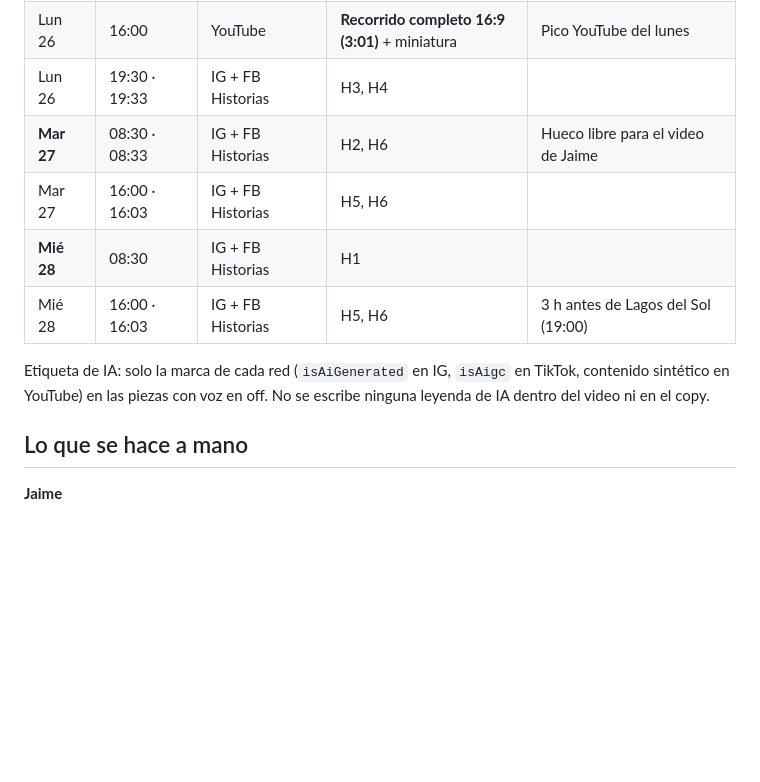
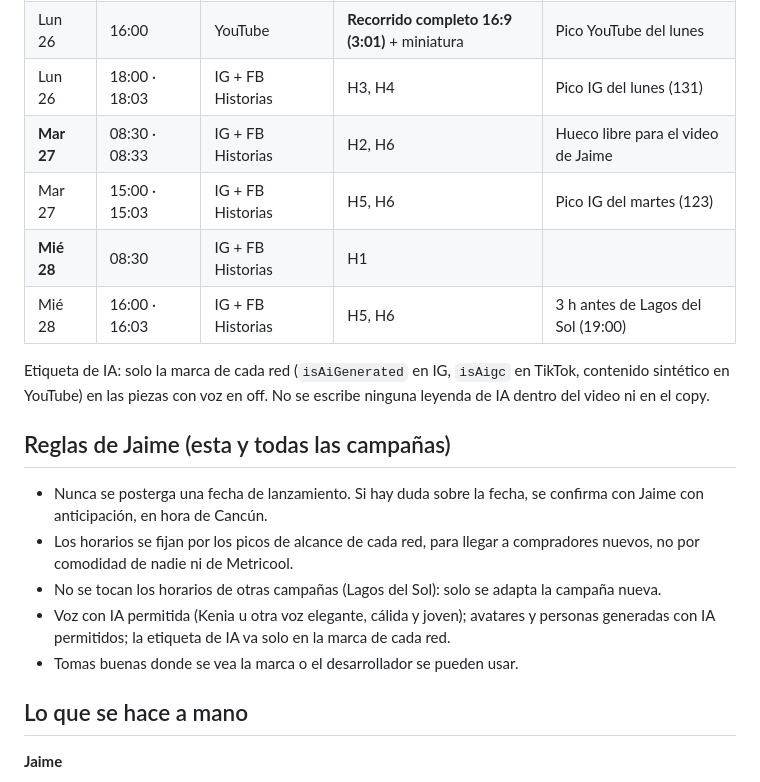
Before and after one commit to Davissmarin-byte/altavida-projects, a Markdown page: campana-vassari/copy/03_calendario_y_pendientes.md, the part around one of its changes. Rendered like a GitHub page; blank space fills up the shorter version.

```diff
--- a/campana-vassari/copy/03_calendario_y_pendientes.md
+++ b/campana-vassari/copy/03_calendario_y_pendientes.md
@@ -38,14 +38,22 @@ H1…H6 = historias 1 a 6 (H6 lleva la franja libre para la encuesta).
 | Lun 26 | 12:30 | Threads | Pregunta «¿cuánto pagas de renta?» + láminas 8 y 9 | |
 | Lun 26 | 14:00 | Instagram **Trial Reel** | Reel principal | Solo lo ven no seguidores: alcance nuevo |
 | Lun 26 | 16:00 | YouTube | **Recorrido completo 16:9 (3:01)** + miniatura | Pico YouTube del lunes |
-| Lun 26 | 19:30 · 19:33 | IG + FB Historias | H3, H4 | |
+| Lun 26 | 18:00 · 18:03 | IG + FB Historias | H3, H4 | Pico IG del lunes (131) |
 | **Mar 27** | 08:30 · 08:33 | IG + FB Historias | H2, H6 | Hueco libre para el video de Jaime |
-| Mar 27 | 16:00 · 16:03 | IG + FB Historias | H5, H6 | |
+| Mar 27 | 15:00 · 15:03 | IG + FB Historias | H5, H6 | Pico IG del martes (123) |
 | **Mié 28** | 08:30 | IG + FB Historias | H1 | |
 | Mié 28 | 16:00 · 16:03 | IG + FB Historias | H5, H6 | 3 h antes de Lagos del Sol (19:00) |
 
 Etiqueta de IA: solo la marca de cada red (`isAiGenerated` en IG, `isAigc` en TikTok, contenido sintético en YouTube) en las piezas con voz en off. No se escribe ninguna leyenda de IA dentro del video ni en el copy.
 
+## Reglas de Jaime (esta y todas las campañas)
+
+- Nunca se posterga una fecha de lanzamiento. Si hay duda sobre la fecha, se confirma con Jaime con anticipación, en hora de Cancún.
+- Los horarios se fijan por los picos de alcance de cada red, para llegar a compradores nuevos, no por comodidad de nadie ni de Metricool.
+- No se tocan los horarios de otras campañas (Lagos del Sol): solo se adapta la campaña nueva.
+- Voz con IA permitida (Kenia u otra voz elegante, cálida y joven); avatares y personas generadas con IA permitidos; la etiqueta de IA va solo en la marca de cada red.
+- Tomas buenas donde se vea la marca o el desarrollador se pueden usar.
+
 ## Lo que se hace a mano
 
 **Jaime**
```
Also changed, not shown: other parts of campana-vassari/copy/03_calendario_y_pendientes.md (+14 -14 lines), campana-vassari/copy/05_whatsapp.md (+3 -3 lines).
